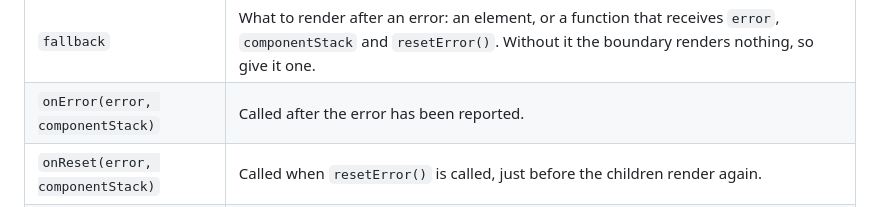
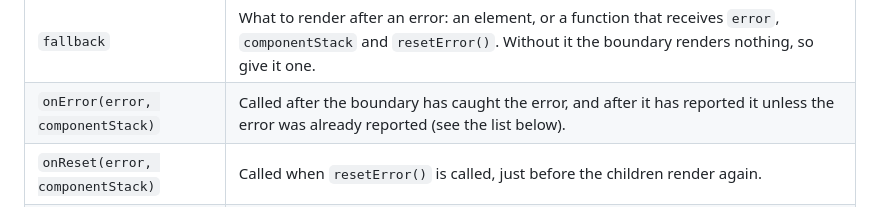
Before and after one commit to bugsee/bugsee-react-native, a Markdown page: packages/react-native/README.md, the part around the change. Rendered like a GitHub page.

Commit message:
README: onError also runs when the error was already reported
🤖 Generated with [Claude Code](https://claude.com/claude-code)

```diff
--- a/packages/react-native/README.md
+++ b/packages/react-native/README.md
@@ -111,7 +111,7 @@ import { ErrorBoundary } from '@bugsee/react-native';
 | Prop | |
 |---|---|
 | `fallback` | What to render after an error: an element, or a function that receives `error`, `componentStack` and `resetError()`. Without it the boundary renders nothing, so give it one. |
-| `onError(error, componentStack)` | Called after the error has been reported. |
+| `onError(error, componentStack)` | Called after the boundary has caught the error, and after it has reported it unless the error was already reported (see the list below). |
 | `onReset(error, componentStack)` | Called when `resetError()` is called, just before the children render again. |
 | `options` | Handled-exception options for the report. `{ domain }` only, as for `Bugsee.logException`. An invalid value logs a warning and the error is reported without options. |
 
```
